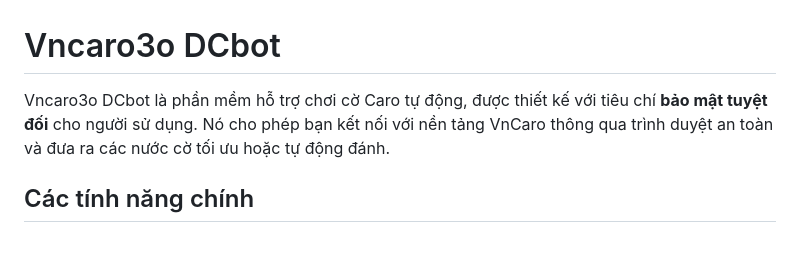
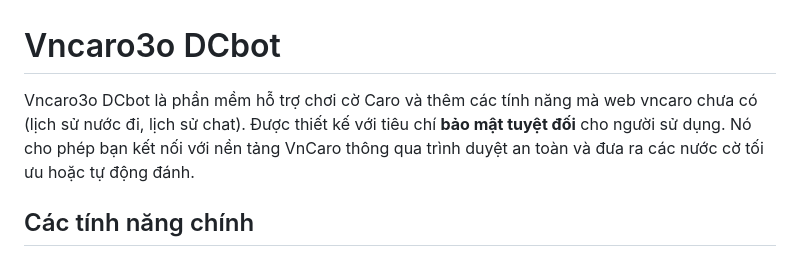
Before and after one commit to evncongviec-DTC/vncaro3o_DCbot, a Markdown page: README.md, the part around the change. Rendered like a GitHub page.

```diff
--- a/README.md
+++ b/README.md
@@ -1,6 +1,6 @@
 # Vncaro3o DCbot
 
-Vncaro3o DCbot là phần mềm hỗ trợ chơi cờ Caro tự động, được thiết kế với tiêu chí **bảo mật tuyệt đối** cho người sử dụng. Nó cho phép bạn kết nối với nền tảng VnCaro thông qua trình duyệt an toàn và đưa ra các nước cờ tối ưu hoặc tự động đánh.
+Vncaro3o DCbot là phần mềm hỗ trợ chơi cờ Caro và thêm các tính năng mà web vncaro chưa có (lịch sử nước đi, lịch sử chat). Được thiết kế với tiêu chí **bảo mật tuyệt đối** cho người sử dụng. Nó cho phép bạn kết nối với nền tảng VnCaro thông qua trình duyệt an toàn và đưa ra các nước cờ tối ưu hoặc tự động đánh.
 
 ## Các tính năng chính
 - **Chơi bằng Model AI**: Bot sẽ dựa trên file mô hình huấn luyện được chọn để tự động phân tích và đưa ra nước đi tốt nhất.
```
